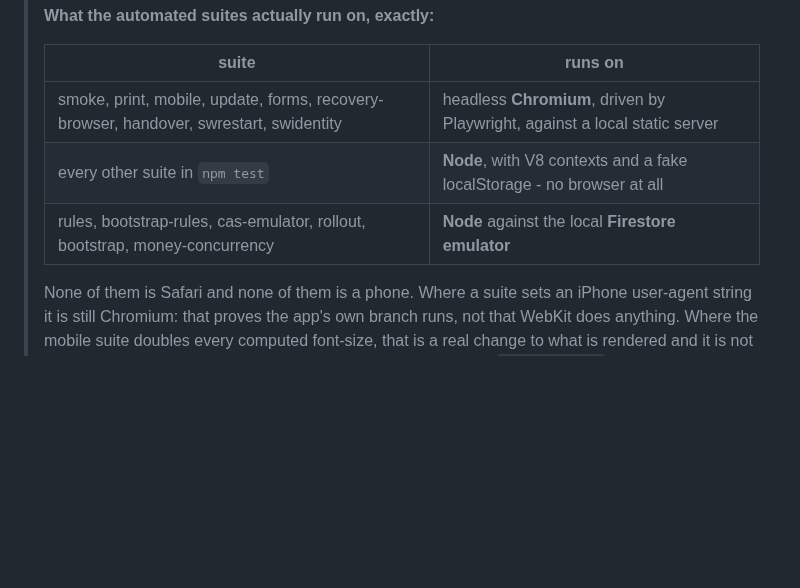
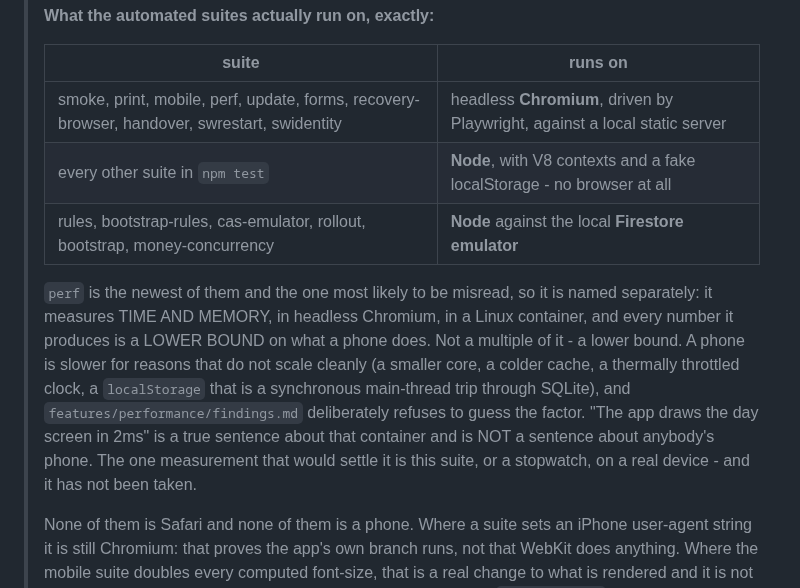
Before and after one commit to yoseffarkad1-eng/farkad, a Markdown page: docs/iphone-acceptance.md, the part around the change. Drawn GitHub-style; blank space fills up the shorter version.

Commit message:
The device list learns that a timing number is the easiest one to misreport
docs/iphone-acceptance.md carries the table that says exactly what each suite in
this repository runs on, and it exists because "the suites are green" and
"somebody looked at it on a phone" are two different claims. A suite that
produces MILLISECONDS is the one most likely to have that distinction quietly
dropped from it - "the day screen draws in 2ms" reads like a fact about the app
and is a fact about a headless Chromium in a Linux container.

So tests/perf.test.mjs joins the Chromium row, and it gets a paragraph of its
own saying that every number it produces is a LOWER BOUND on what a phone does -
not a multiple of it, a lower bound - and that features/performance/findings.md
deliberately refuses to guess the factor, because a phone is slower for reasons
that do not scale cleanly: a smaller core, a colder cache, a thermally throttled
clock, and a localStorage that is a synchronous main-thread trip through SQLite.

The measurement that would settle it is this suite, or a stopwatch, on a real
device. It has not been taken, and the document says so in the same voice it
says it about everything else.

Co-Authored-By: Claude Opus 5 <noreply@anthropic.com>
Claude-Session: https://claude.ai/code/session_01Ge94p6ZLpPBqUHR8mpTcXA

```diff
--- a/docs/iphone-acceptance.md
+++ b/docs/iphone-acceptance.md
@@ -22,9 +22,20 @@
 >
 > | suite | runs on |
 > |---|---|
-> | smoke, print, mobile, update, forms, recovery-browser, handover, swrestart, swidentity | headless **Chromium**, driven by Playwright, against a local static server |
+> | smoke, print, mobile, perf, update, forms, recovery-browser, handover, swrestart, swidentity | headless **Chromium**, driven by Playwright, against a local static server |
 > | every other suite in `npm test` | **Node**, with V8 contexts and a fake localStorage - no browser at all |
 > | rules, bootstrap-rules, cas-emulator, rollout, bootstrap, money-concurrency | **Node** against the local **Firestore emulator** |
+>
+> `perf` is the newest of them and the one most likely to be misread, so it is named
+> separately: it measures TIME AND MEMORY, in headless Chromium, in a Linux container, and
+> every number it produces is a LOWER BOUND on what a phone does. Not a multiple of it - a
+> lower bound. A phone is slower for reasons that do not scale cleanly (a smaller core, a
+> colder cache, a thermally throttled clock, a `localStorage` that is a synchronous
+> main-thread trip through SQLite), and `features/performance/findings.md` deliberately
+> refuses to guess the factor. "The app draws the day screen in 2ms" is a true sentence
+> about that container and is NOT a sentence about anybody's phone. The one measurement
+> that would settle it is this suite, or a stopwatch, on a real device - and it has not
+> been taken.
 >
 > None of them is Safari and none of them is a phone. Where a suite sets an iPhone
 > user-agent string it is still Chromium: that proves the app's own branch runs, not that
```
